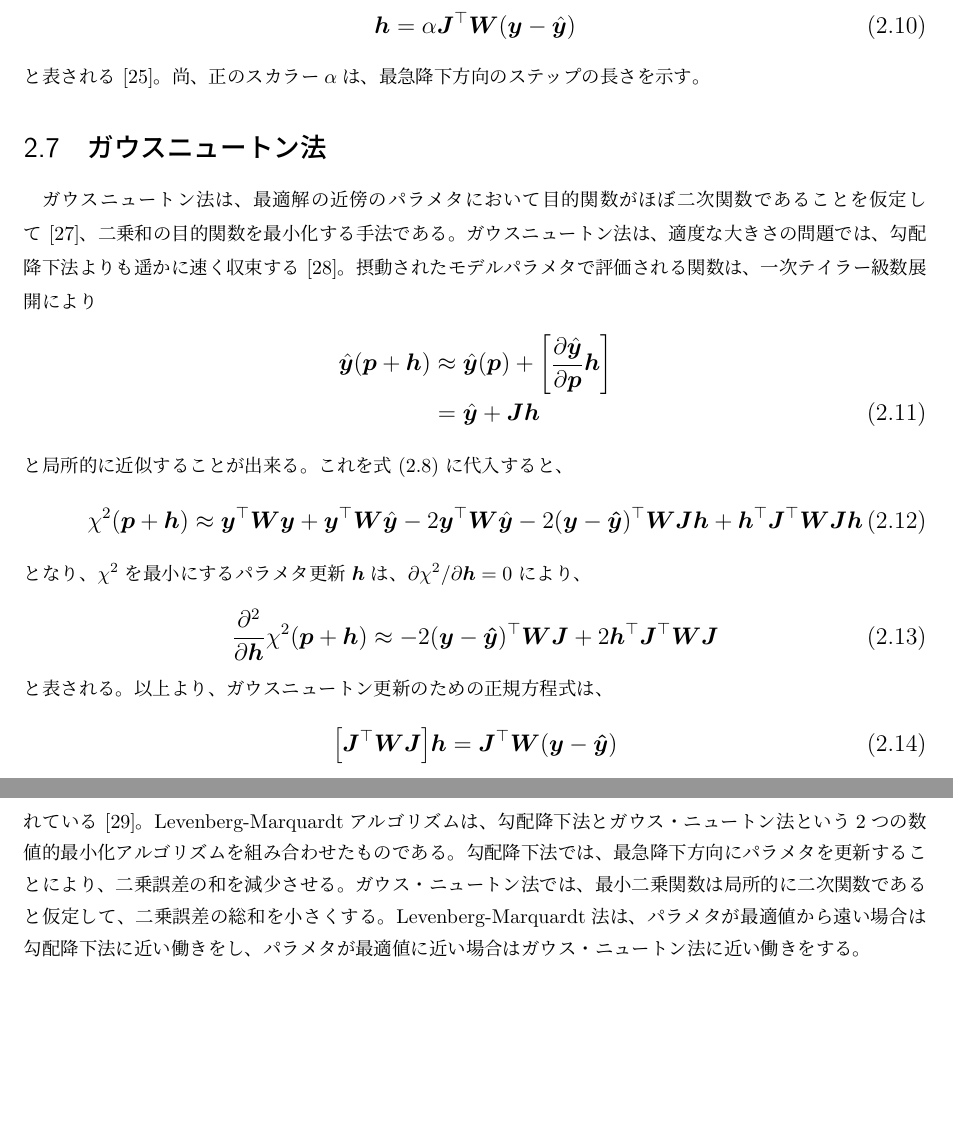
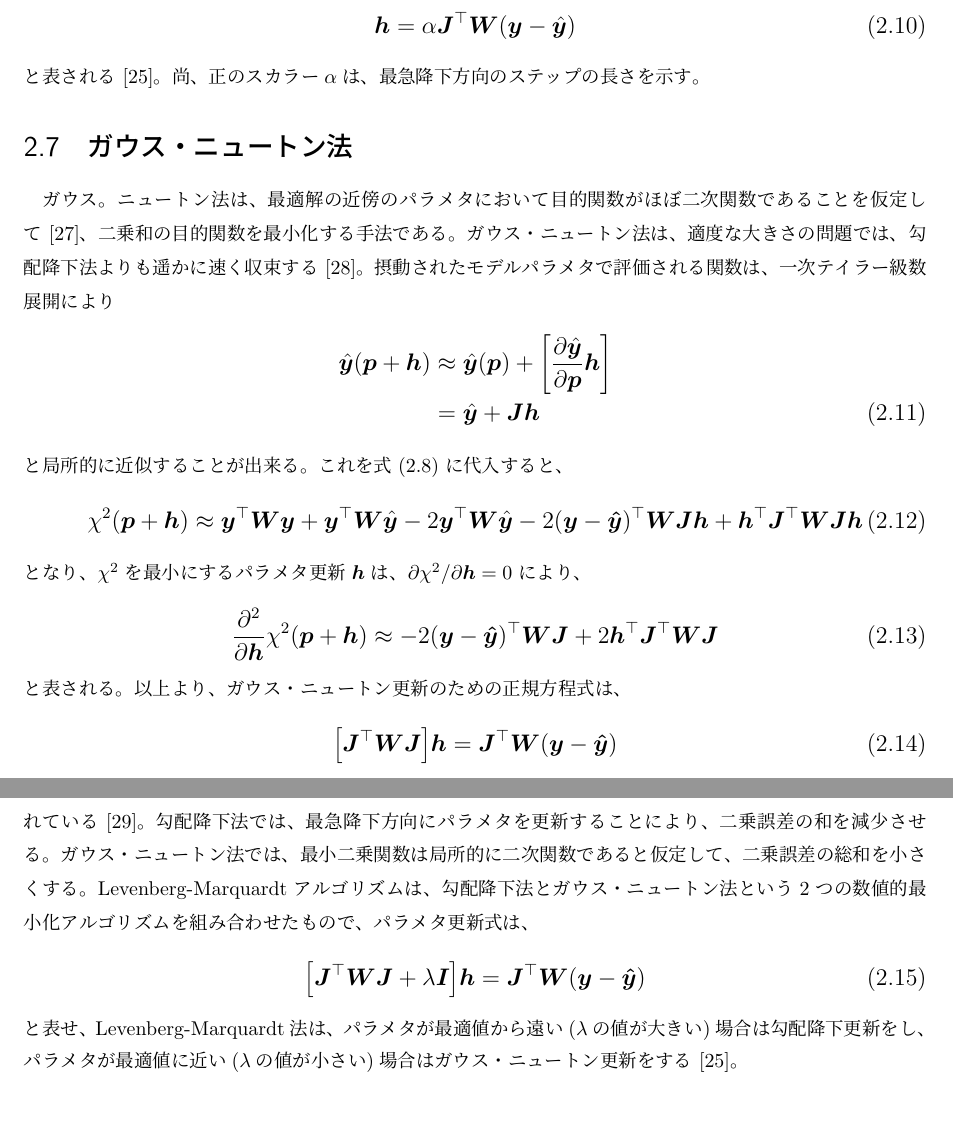
Before and after one commit to bwkw/master-thesis, a LaTeX thesis (thesis.tex): two parts of pages 10 and 11 of 21, joined at a grey line, cut so that both start at the same text. Compiled offline with pLaTeX and dvipdfmx.

Commit message:
:sparkles: feat: 原理に「Levenberg-Marquardt法」記載

```diff
--- a/thesis.tex
+++ b/thesis.tex
@@ -201,12 +201,12 @@ $r>r_c$でポテンシャルエネルギーが0になっている。
 \bm{h} = \alpha\bm{J}^\top\bm{W}(\bm{y}-\hat{\bm{y}})
 \end{eqnarray}
 \normalsize
-と表される\cite{gradient-descent_gauss-newton_levenberg-marquard}。
+と表される\cite{gradient-descent_gauss-newton_levenberg-marquardt}。
 尚、正のスカラー$\alpha$は、最急降下方向のステップの長さを示す。
 
 
-\section{ガウスニュートン法}\label{principle-sec:gauss-newton}
-ガウスニュートン法は、最適解の近傍のパラメタにおいて目的関数がほぼ二次関数であることを仮定して\cite{gauss-newton-objective-function}、二乗和の目的関数を最小化する手法である。ガウスニュートン法は、適度な大きさの問題では、勾配降下法よりも遥かに速く収束する\cite{gauss-newton}。
+\section{ガウス・ニュートン法}\label{principle-sec:gauss-newton}
+ガウス。ニュートン法は、最適解の近傍のパラメタにおいて目的関数がほぼ二次関数であることを仮定して\cite{gauss-newton-objective-function}、二乗和の目的関数を最小化する手法である。ガウス・ニュートン法は、適度な大きさの問題では、勾配降下法よりも遥かに速く収束する\cite{gauss-newton}。
 摂動されたモデルパラメタで評価される関数は、一次テイラー級数展開により
 \large
 \begin{eqnarray}
@@ -228,7 +228,7 @@ $r>r_c$でポテンシャルエネルギーが0になっている。
 \end{eqnarray}
 \normalsize
 と表される。
-以上より、ガウスニュートン更新のための正規方程式は、
+以上より、ガウス・ニュートン更新のための正規方程式は、
 \large
 \begin{eqnarray}
 \Big[\bm{J}^\top\bm{W}\bm{J}\Big]\bm{h} = \bm{J}^\top\bm{W}(\bm{y}-\bm{\hat{y}})
@@ -239,7 +239,14 @@ $r>r_c$でポテンシャルエネルギーが0になっている。
 
 \section{Levenberg-Marquardrt法}\label{principle-sec:levenberg-marquardt}
 Lebenberg-Marquardrt法は、非線形最小二乗問題を解くために1960年代初頭に開発された最適化アルゴリズムであり、様々な問題において、単純な勾配降下法や他の共役勾配法よりも大幅に優れていることが知られている\cite{levenberg-marquardt}。
-Levenberg-Marquardtアルゴリズムは、勾配降下法とガウス・ニュートン法という2つの数値的最小化アルゴリズムを組み合わせたものである。勾配降下法では、最急降下方向にパラメタを更新することにより、二乗誤差の和を減少させる。ガウス・ニュートン法では、最小二乗関数は局所的に二次関数であると仮定して、二乗誤差の総和を小さくする。Levenberg-Marquardt法は、パラメタが最適値から遠い場合は勾配降下法に近い働きをし、パラメタが最適値に近い場合はガウス・ニュートン法に近い働きをする。
+勾配降下法では、最急降下方向にパラメタを更新することにより、二乗誤差の和を減少させる。ガウス・ニュートン法では、最小二乗関数は局所的に二次関数であると仮定して、二乗誤差の総和を小さくする。
+Levenberg-Marquardtアルゴリズムは、勾配降下法とガウス・ニュートン法という2つの数値的最小化アルゴリズムを組み合わせたもので、パラメタ更新式は、
+\large
+\begin{eqnarray}
+\Big[\bm{J}^\top\bm{W}\bm{J}+\lambda\bm{I}\Big]\bm{h} = \bm{J}^\top\bm{W}(\bm{y}-\bm{\hat{y}})
+\end{eqnarray}
+\normalsize
+と表せ、Levenberg-Marquardt法は、パラメタが最適値から遠い($\lambda$の値が大きい)場合は勾配降下更新をし、パラメタが最適値に近い($\lambda$の値が小さい)場合はガウス・ニュートン更新をする\cite{gradient-descent_gauss-newton_levenberg-marquardt}。
 
 
 \chapter{手法} \label{chap:method}
```
Also changed, not shown: reference.bib (+1 -1 lines), thesis.tex (4 more changed lines).
